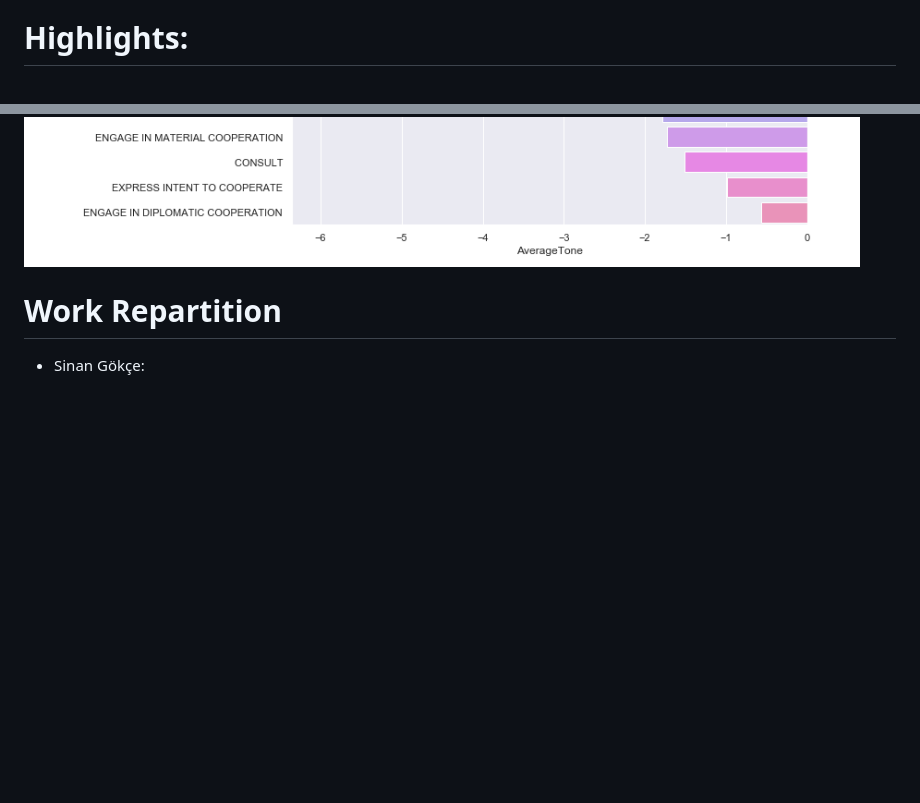
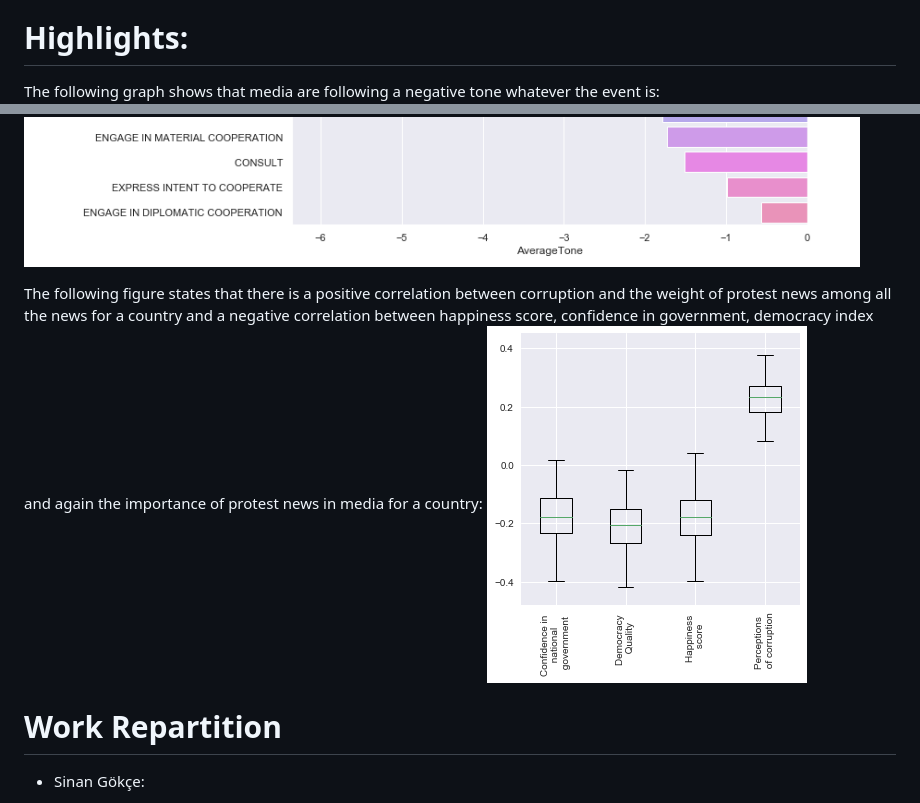
Before and after one commit to lbrgt/ADA_Project, a Markdown page: README.md, 2 parts joined by grey strips. GitHub-like rendering; pictures changed too: protest-indicators.png (added); blank space fills up the shorter version.

Commit message:
Second image insert

```diff
--- a/README.md
+++ b/README.md
@@ -36,8 +36,11 @@ In order to use this rather big dataset, we will have to preprocess it on Google
 
 
 # Highlights:
+The following graph shows that media are following a negative tone whatever the event is:
 ![Average Tone](AvgTone.png)
 
+The following figure states that there is a positive correlation between corruption and the weight of protest news among all the news for a country and a negative correlation between happiness score, confidence in government, democracy index and again the importance of protest news in media for a country:
+![Protes Indicators](protest-indicators.png)
 
 
 # Work Repartition
```
Also changed, not shown: 1 other file.
